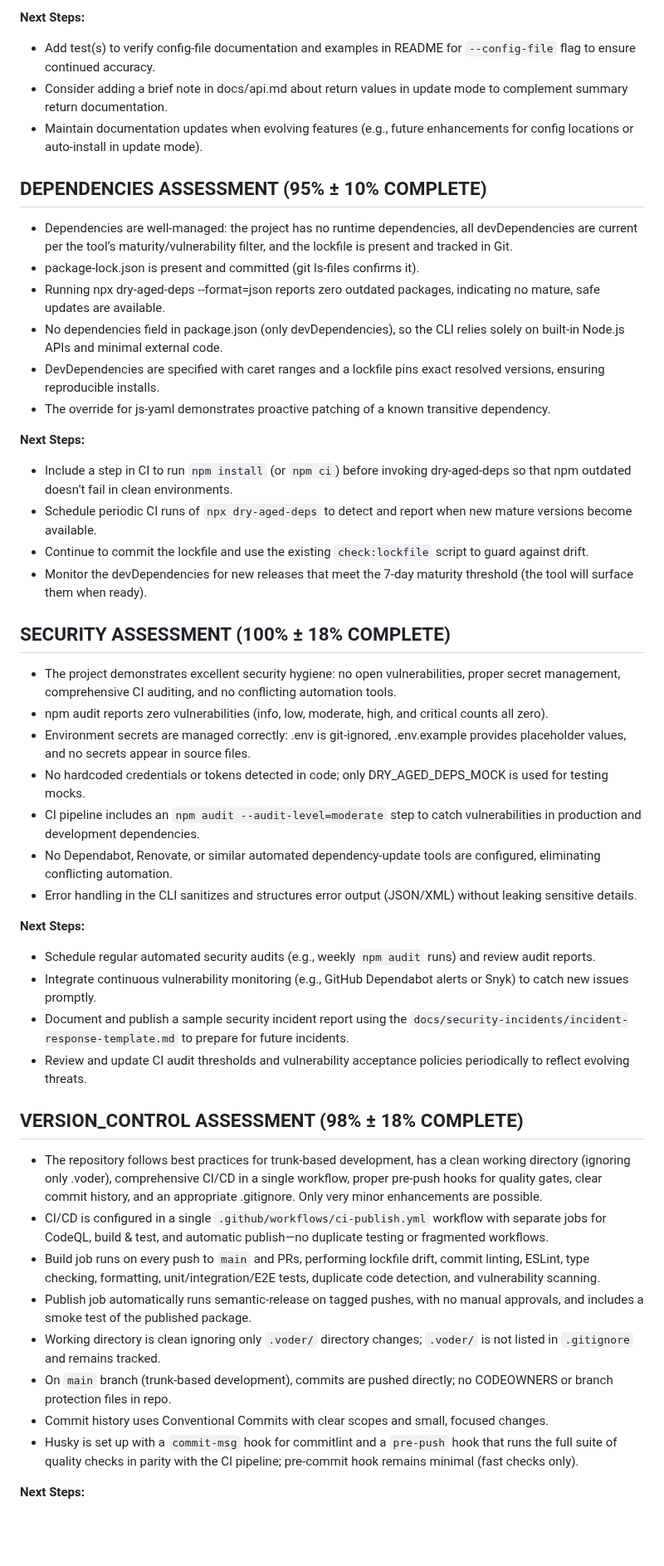
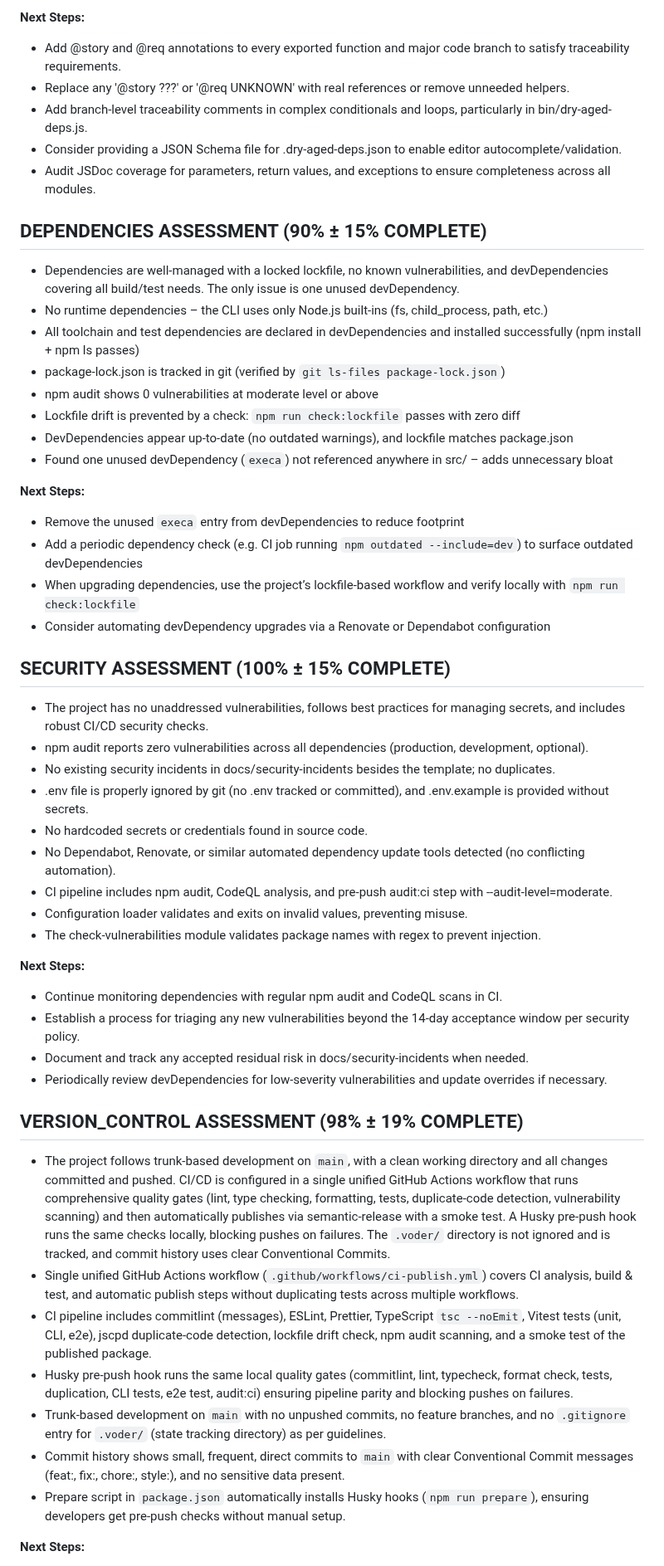
Before and after one commit to voder-ai/dry-aged-deps, a Markdown page: .voder/implementation-progress.md, the part around one of its changes. Shown at 83% size. GitHub-like rendering; blank space fills up the shorter version.

```diff
--- a/.voder/implementation-progress.md
+++ b/.voder/implementation-progress.md
@@ -77,46 +84,51 @@ Complete story 002.0-DEV-FETCH-VERSION-AGES to implement fetching version ages f
 
 **Next Steps:**
-- Add test(s) to verify config-file documentation and examples in README for `--config-file` flag to ensure continued accuracy.
-- Consider adding a brief note in docs/api.md about return values in update mode to complement summary return documentation.
-- Maintain documentation updates when evolving features (e.g., future enhancements for config locations or auto-install in update mode).
+- Add @story and @req annotations to every exported function and major code branch to satisfy traceability requirements.
+- Replace any '@story ???' or '@req UNKNOWN' with real references or remove unneeded helpers.
+- Add branch-level traceability comments in complex conditionals and loops, particularly in bin/dry-aged-deps.js.
+- Consider providing a JSON Schema file for .dry-aged-deps.json to enable editor autocomplete/validation.
+- Audit JSDoc coverage for parameters, return values, and exceptions to ensure completeness across all modules.
 
-## DEPENDENCIES ASSESSMENT (95% ± 10% COMPLETE)
-- Dependencies are well-managed: the project has no runtime dependencies, all devDependencies are current per the tool’s maturity/vulnerability filter, and the lockfile is present and tracked in Git.
-- package-lock.json is present and committed (git ls-files confirms it).
-- Running npx dry-aged-deps --format=json reports zero outdated packages, indicating no mature, safe updates are available.
-- No dependencies field in package.json (only devDependencies), so the CLI relies solely on built-in Node.js APIs and minimal external code.
-- DevDependencies are specified with caret ranges and a lockfile pins exact resolved versions, ensuring reproducible installs.
-- The override for js-yaml demonstrates proactive patching of a known transitive dependency.
+## DEPENDENCIES ASSESSMENT (90% ± 15% COMPLETE)
+- Dependencies are well-managed with a locked lockfile, no known vulnerabilities, and devDependencies covering all build/test needs. The only issue is one unused devDependency.
+- No runtime dependencies – the CLI uses only Node.js built-ins (fs, child_process, path, etc.)
+- All toolchain and test dependencies are declared in devDependencies and installed successfully (npm install + npm ls passes)
+- package-lock.json is tracked in git (verified by `git ls-files package-lock.json`)
+- npm audit shows 0 vulnerabilities at moderate level or above
+- Lockfile drift is prevented by a check: `npm run check:lockfile` passes with zero diff
+- DevDependencies appear up-to-date (no outdated warnings), and lockfile matches package.json
+- Found one unused devDependency (`execa`) not referenced anywhere in src/ – adds unnecessary bloat
 
 **Next Steps:**
-- Include a step in CI to run `npm install` (or `npm ci`) before invoking dry-aged-deps so that npm outdated doesn’t fail in clean environments.
-- Schedule periodic CI runs of `npx dry-aged-deps` to detect and report when new mature versions become available.
-- Continue to commit the lockfile and use the existing `check:lockfile` script to guard against drift.
-- Monitor the devDependencies for new releases that meet the 7-day maturity threshold (the tool will surface them when ready).
+- Remove the unused `execa` entry from devDependencies to reduce footprint
+- Add a periodic dependency check (e.g. CI job running `npm outdated --include=dev`) to surface outdated devDependencies
+- When upgrading dependencies, use the project’s lockfile-based workflow and verify locally with `npm run check:lockfile`
+- Consider automating devDependency upgrades via a Renovate or Dependabot configuration
 
-## SECURITY ASSESSMENT (100% ± 18% COMPLETE)
-- The project demonstrates excellent security hygiene: no open vulnerabilities, proper secret management, comprehensive CI auditing, and no conflicting automation tools.
-- npm audit reports zero vulnerabilities (info, low, moderate, high, and critical counts all zero).
-- Environment secrets are managed correctly: .env is git-ignored, .env.example provides placeholder values, and no secrets appear in source files.
-- No hardcoded credentials or tokens detected in code; only DRY_AGED_DEPS_MOCK is used for testing mocks.
-- CI pipeline includes an `npm audit --audit-level=moderate` step to catch vulnerabilities in production and development dependencies.
-- No Dependabot, Renovate, or similar automated dependency-update tools are configured, eliminating conflicting automation.
-- Error handling in the CLI sanitizes and structures error output (JSON/XML) without leaking sensitive details.
+## SECURITY ASSESSMENT (100% ± 15% COMPLETE)
+- The project has no unaddressed vulnerabilities, follows best practices for managing secrets, and includes robust CI/CD security checks.
+- npm audit reports zero vulnerabilities across all dependencies (production, development, optional).
+- No existing security incidents in docs/security-incidents besides the template; no duplicates.
+- .env file is properly ignored by git (no .env tracked or committed), and .env.example is provided without secrets.
+- No hardcoded secrets or credentials found in source code.
+- No Dependabot, Renovate, or similar automated dependency update tools detected (no conflicting automation).
+- CI pipeline includes npm audit, CodeQL analysis, and pre-push audit:ci step with --audit-level=moderate.
+- Configuration loader validates and exits on invalid values, preventing misuse.
+- The check-vulnerabilities module validates package names with regex to prevent injection.
 
 **Next Steps:**
-- Schedule regular automated security audits (e.g., weekly `npm audit` runs) and review audit reports.
-- Integrate continuous vulnerability monitoring (e.g., GitHub Dependabot alerts or Snyk) to catch new issues promptly.
-- Document and publish a sample security incident report using the `docs/security-incidents/incident-response-template.md` to prepare for future incidents.
-- Review and update CI audit thresholds and vulnerability acceptance policies periodically to reflect evolving threats.
+- Continue monitoring dependencies with regular npm audit and CodeQL scans in CI.
+- Establish a process for triaging any new vulnerabilities beyond the 14-day acceptance window per security policy.
+- Document and track any accepted residual risk in docs/security-incidents when needed.
+- Periodically review devDependencies for low-severity vulnerabilities and update overrides if necessary.
 
-## VERSION_CONTROL ASSESSMENT (98% ± 18% COMPLETE)
-- The repository follows best practices for trunk-based development, has a clean working directory (ignoring only .voder), comprehensive CI/CD in a single workflow, proper pre-push hooks for quality gates, clear commit history, and an appropriate .gitignore. Only very minor enhancements are possible.
-- CI/CD is configured in a single `.github/workflows/ci-publish.yml` workflow with separate jobs for CodeQL, build & test, and automatic publish—no duplicate testing or fragmented workflows.
-- Build job runs on every push to `main` and PRs, performing lockfile drift, commit linting, ESLint, type checking, formatting, unit/integration/E2E tests, duplicate code detection, and vulnerability scanning.
-- Publish job automatically runs semantic-release on tagged pushes, with no manual approvals, and includes a smoke test of the published package.
-- Working directory is clean ignoring only `.voder/` directory changes; `.voder/` is not listed in `.gitignore` and remains tracked.
-- On `main` branch (trunk-based development), commits are pushed directly; no CODEOWNERS or branch protection files in repo.
-- Commit history uses Conventional Commits with clear scopes and small, focused changes.
-- Husky is set up with a `commit-msg` hook for commitlint and a `pre-push` hook that runs the full suite of quality checks in parity with the CI pipeline; pre-commit hook remains minimal (fast checks only).
+## VERSION_CONTROL ASSESSMENT (98% ± 19% COMPLETE)
+- The project follows trunk-based development on `main`, with a clean working directory and all changes committed and pushed. CI/CD is configured in a single unified GitHub Actions workflow that runs comprehensive quality gates (lint, type checking, formatting, tests, duplicate-code detection, vulnerability scanning) and then automatically publishes via semantic-release with a smoke test. A Husky pre-push hook runs the same checks locally, blocking pushes on failures. The `.voder/` directory is not ignored and is tracked, and commit history uses clear Conventional Commits.
+- Single unified GitHub Actions workflow (`.github/workflows/ci-publish.yml`) covers CI analysis, build & test, and automatic publish steps without duplicating tests across multiple workflows.
+- CI pipeline includes commitlint (messages), ESLint, Prettier, TypeScript `tsc --noEmit`, Vitest tests (unit, CLI, e2e), jscpd duplicate-code detection, lockfile drift check, npm audit scanning, and a smoke test of the published package.
+- Husky pre-push hook runs the same local quality gates (commitlint, lint, typecheck, format check, tests, duplication, CLI tests, e2e test, audit:ci) ensuring pipeline parity and blocking pushes on failures.
+- Trunk-based development on `main` with no unpushed commits, no feature branches, and no `.gitignore` entry for `.voder/` (state tracking directory) as per guidelines.
+- Commit history shows small, frequent, direct commits to `main` with clear Conventional Commit messages (feat:, fix:, chore:, style:), and no sensitive data present.
+- Prepare script in `package.json` automatically installs Husky hooks (`npm run prepare`), ensuring developers get pre-push checks without manual setup.
 
 **Next Steps:**
```
Also changed, not shown: other parts of .voder/implementation-progress.md (+74 -68 lines), .voder/plan.md (added, +14 -0 lines), .voder/progress-chart.png, 6 other files.
